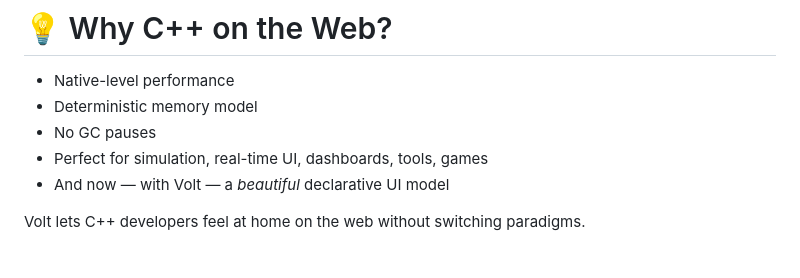
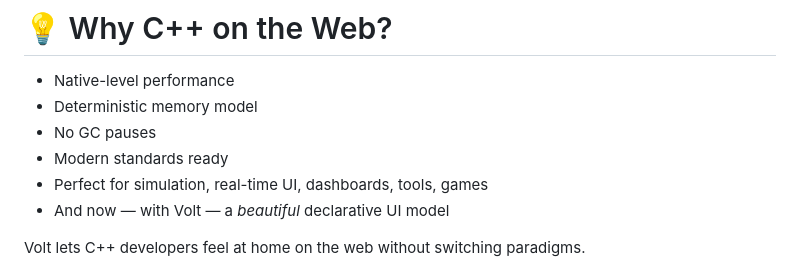
Before and after one commit to vdcoder/volt, a Markdown page: README.md, the part around the change. Rendered like a GitHub page.

Commit message:
feat(readme): Add "Modern standards ready" to performance features in README

```diff
--- a/README.md
+++ b/README.md
@@ -223,6 +223,7 @@ window.volt_my_app
 - Native-level performance
 - Deterministic memory model
 - No GC pauses
+- Modern standards ready
 - Perfect for simulation, real-time UI, dashboards, tools, games
 - And now — with Volt — a *beautiful* declarative UI model
 
```
